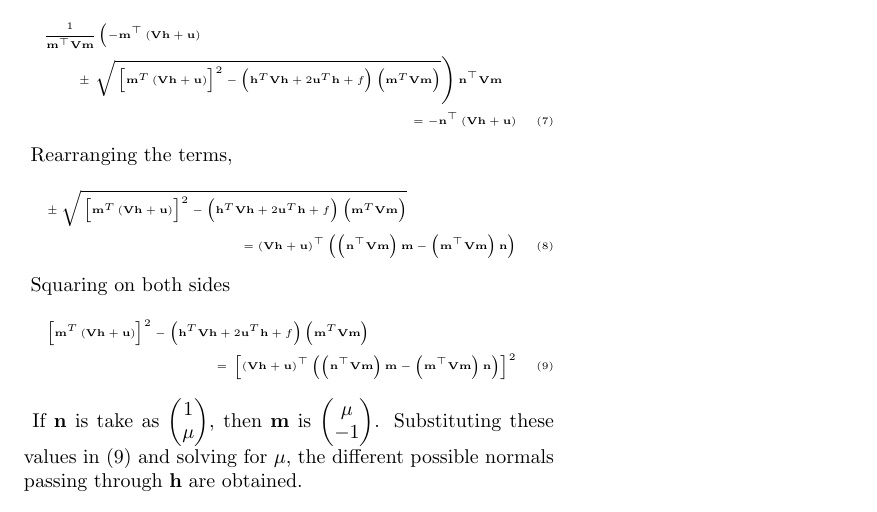
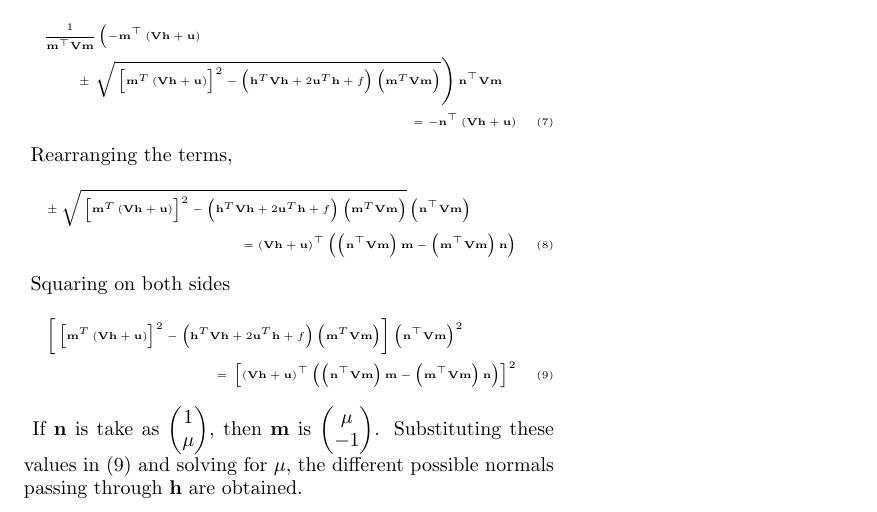
Before and after one commit to Muhammed-Hamdan/iith-fwc-2022-23, a LaTeX document (miscellaneous/conic_normal/conic_normal.tex): part of the page, cut so that both start at the same text. Compiled offline with pdfLaTeX.

Commit message:
Added miscellaneous

```diff
--- a/miscellaneous/conic_normal/conic_normal.tex
+++ b/miscellaneous/conic_normal/conic_normal.tex
@@ -82,13 +82,13 @@ Substituting value of $\lambda_i$ from \eqref{eq:tangent_roots} in \eqref{eq:nor
 Rearranging the terms,
 {\tiny
 \begin{multline}
-	\pm \sqrt{\sbrak{\vec{m}^T\brak{\vec{V}\vec{h}+\vec{u}}}^2-\brak{\vec{h}^T\vec{V}\vec{h} + 2\vec{u}^T\vec{h} +f}\brak{\vec{m}^T\vec{V}\vec{m}}} \\ = \brak{\vec{Vh}+\vec{u}}^\top\brak{\brak{\vec{n}^\top\vec{V}\vec{m}}\vec{m}-\brak{\vec{m}^\top\vec{V}\vec{m}}\vec{n}}
+	\pm \sqrt{\sbrak{\vec{m}^T\brak{\vec{V}\vec{h}+\vec{u}}}^2-\brak{\vec{h}^T\vec{V}\vec{h} + 2\vec{u}^T\vec{h} +f}\brak{\vec{m}^T\vec{V}\vec{m}}} \brak{\vec{n}^\top\vec{V}\vec{m}} \\ = \brak{\vec{Vh}+\vec{u}}^\top\brak{\brak{\vec{n}^\top\vec{V}\vec{m}}\vec{m}-\brak{\vec{m}^\top\vec{V}\vec{m}}\vec{n}}
 \end{multline}
 }
 Squaring on both sides
 {\tiny
 \begin{multline}
-	\sbrak{\vec{m}^T\brak{\vec{V}\vec{h}+\vec{u}}}^2-\brak{\vec{h}^T\vec{V}\vec{h} + 2\vec{u}^T\vec{h} +f}\brak{\vec{m}^T\vec{V}\vec{m}} \\ = \sbrak{\brak{\vec{Vh}+\vec{u}}^\top\brak{\brak{\vec{n}^\top\vec{V}\vec{m}}\vec{m}-\brak{\vec{m}^\top\vec{V}\vec{m}}\vec{n}}}^2
+	\sbrak{\sbrak{\vec{m}^T\brak{\vec{V}\vec{h}+\vec{u}}}^2-\brak{\vec{h}^T\vec{V}\vec{h} + 2\vec{u}^T\vec{h} +f}\brak{\vec{m}^T\vec{V}\vec{m}}}\brak{\vec{n}^\top\vec{V}\vec{m}}^2 \\ = \sbrak{\brak{\vec{Vh}+\vec{u}}^\top\brak{\brak{\vec{n}^\top\vec{V}\vec{m}}\vec{m}-\brak{\vec{m}^\top\vec{V}\vec{m}}\vec{n}}}^2
 	\label{eq:normal_solution}
 \end{multline}
 }
```
Also changed, not shown: miscellaneous/conic_normal/conic_normal.pdf, 1 other file.
